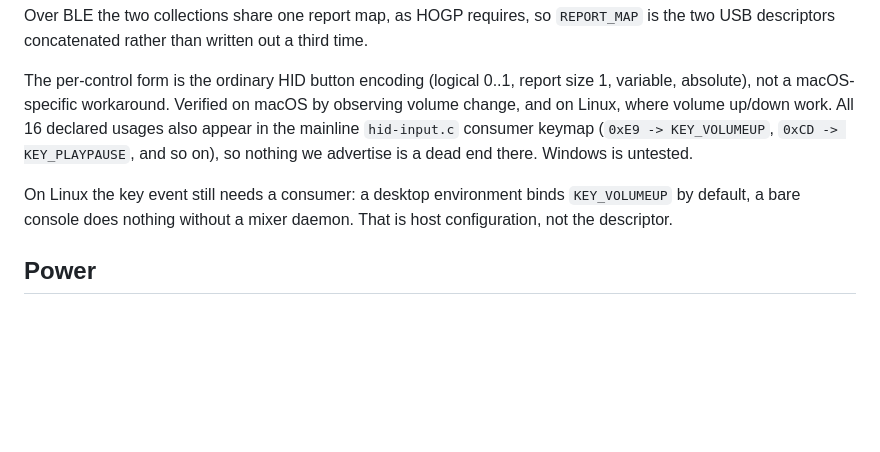
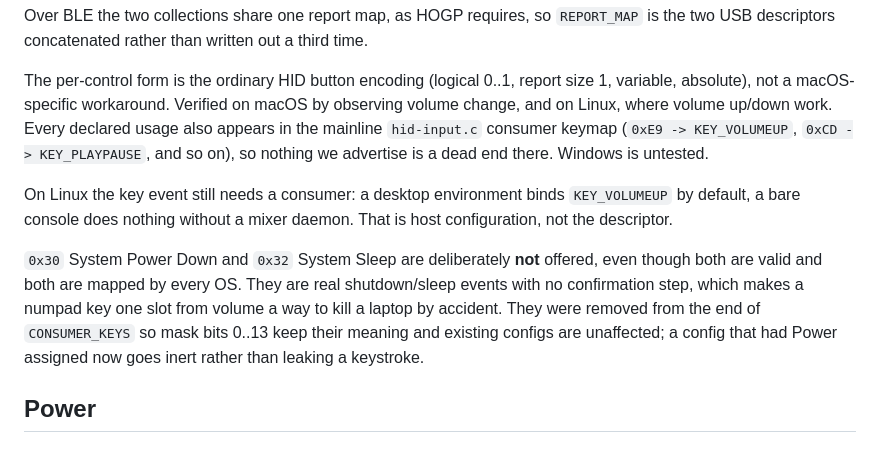
Before and after one commit to tralamazza/pico-numpad, a Markdown page: firmware/README.md, the part around the change. Rendered like a GitHub page; blank space fills up the shorter version.

Commit message:
docs: correct the control count and record why Power/Sleep are excluded

```diff
--- a/firmware/README.md
+++ b/firmware/README.md
@@ -330,14 +330,22 @@ third time.
 
 The per-control form is the ordinary HID button encoding (logical 0..1, report
 size 1, variable, absolute), not a macOS-specific workaround. Verified on macOS
-by observing volume change, and on Linux, where volume up/down work. All 16
-declared usages also appear in the mainline `hid-input.c` consumer keymap
+by observing volume change, and on Linux, where volume up/down work. Every
+declared usage also appears in the mainline `hid-input.c` consumer keymap
 (`0xE9 -> KEY_VOLUMEUP`, `0xCD -> KEY_PLAYPAUSE`, and so on), so nothing we
 advertise is a dead end there. Windows is untested.
 
 On Linux the key event still needs a consumer: a desktop environment binds
 `KEY_VOLUMEUP` by default, a bare console does nothing without a mixer daemon.
 That is host configuration, not the descriptor.
+
+`0x30` System Power Down and `0x32` System Sleep are deliberately **not**
+offered, even though both are valid and both are mapped by every OS. They are
+real shutdown/sleep events with no confirmation step, which makes a numpad key
+one slot from volume a way to kill a laptop by accident. They were removed from
+the end of `CONSUMER_KEYS` so mask bits 0..13 keep their meaning and existing
+configs are unaffected; a config that had Power assigned now goes inert rather
+than leaking a keystroke.
 
 ## Power
 
```
Also changed, not shown: README.md (+1 -1 lines).
